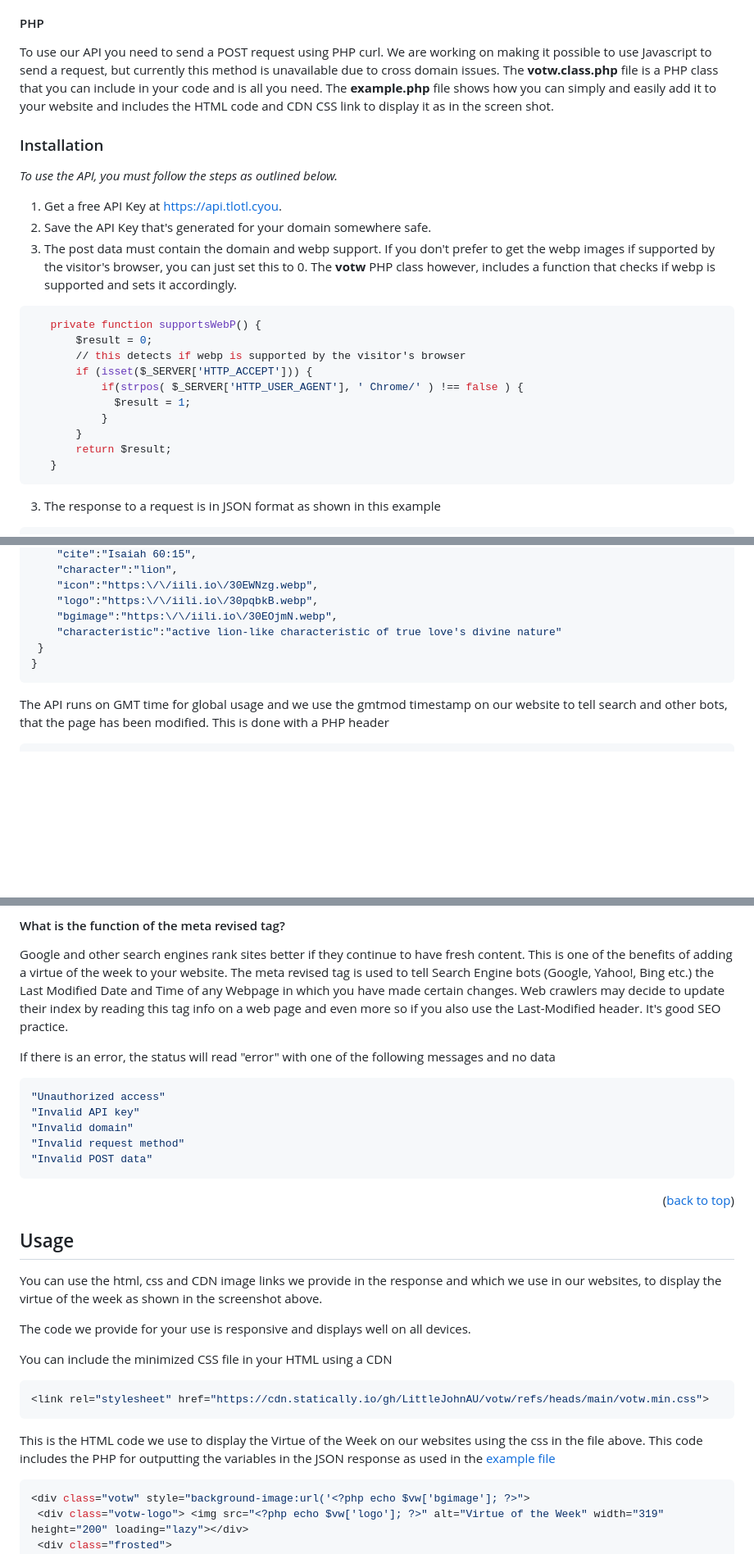
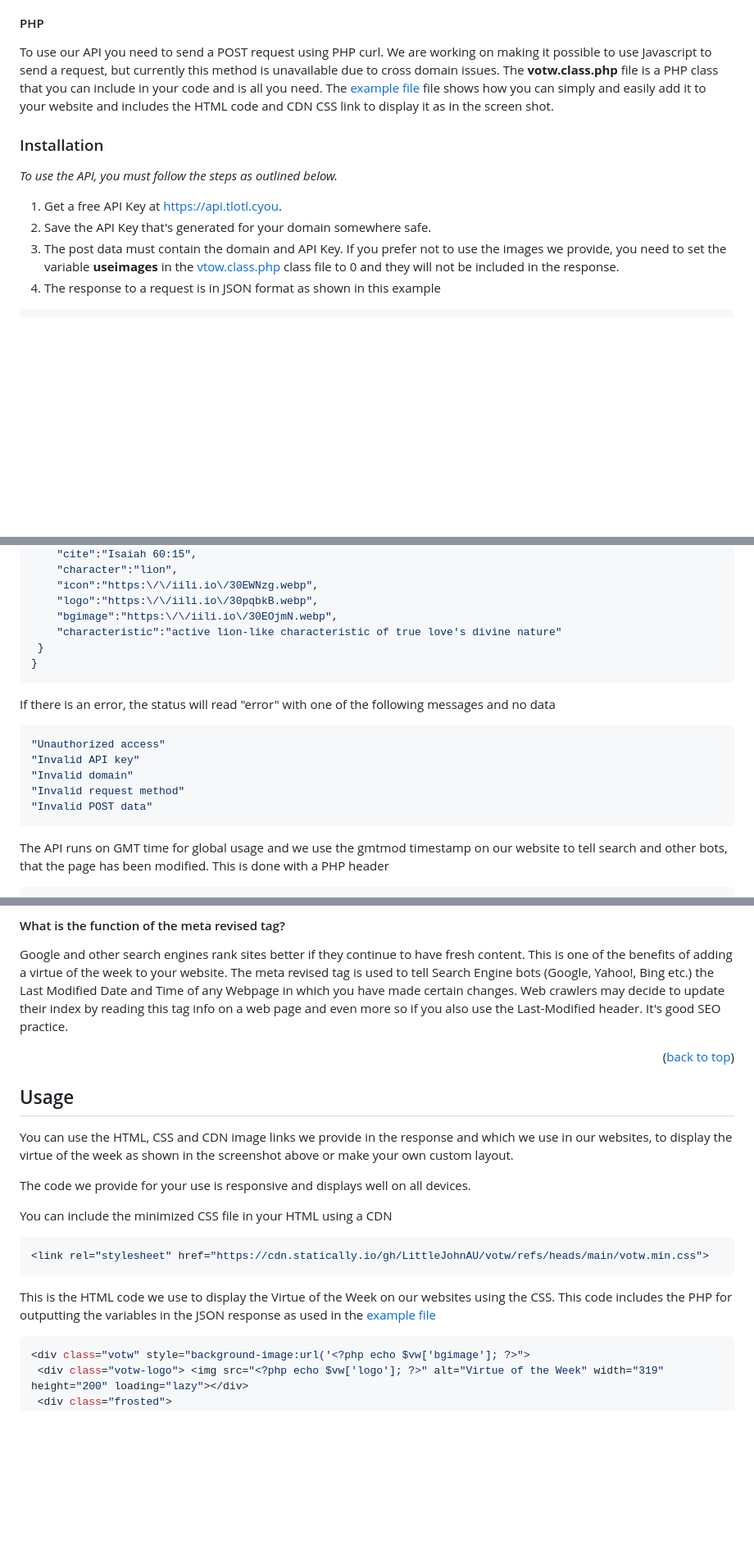
Before and after one commit to LittleJohnAU/votw, a Markdown page: README.md, 3 parts joined by grey strips. Shown at 82% size. GitHub-like rendering; blank space fills up the shorter version.

````diff
--- a/README.md
+++ b/README.md
@@ -59,7 +59,7 @@ We also include a Bible reference as a bit of reinforcement, but using this, alo
 The only thing you need to get an API Key is a valid domain. The domain is like your username and upon application for a key, we check that the domain is valid and as we do not track the usage, we regularly visit each domain to ensure the API is being used appropriately and in good faith. If we find that it's not or isn't being used at all, we will delete the key and block the domain from applying for another one. If we simply find it's not being used, we will delete the domain and key from the record and if you choose to use it again, you can simply create another key for another key.
 
 #### PHP
-To use our API you need to send a POST request using PHP curl. We are working on making it possible to use Javascript to send a request, but currently this method is unavailable due to cross domain issues. The **votw.class.php** file is a PHP class that you can include in your code and is all you need. The **example.php** file shows how you can simply and easily add it to your website and includes the HTML code and CDN CSS link to display it as in the screen shot.
+To use our API you need to send a POST request using PHP curl. We are working on making it possible to use Javascript to send a request, but currently this method is unavailable due to cross domain issues. The **votw.class.php** file is a PHP class that you can include in your code and is all you need. The [example file](example.php) file shows how you can simply and easily add it to your website and includes the HTML code and CDN CSS link to display it as in the screen shot.
 
 ### Installation
 
@@ -67,19 +67,7 @@ _To use the API, you must follow the steps as outlined below._
 
 1. Get a free API Key at [https://api.tlotl.cyou](https://api.tlotl.cyou).
 2. Save the API Key that's generated for your domain somewhere safe.
-3. The post data must contain the domain and webp support. If you don't prefer to get the webp images if supported by the visitor's browser, you can just set this to 0. The **votw** PHP class however, includes a function that checks if webp is supported and sets it accordingly.
- ```sh
-    private function supportsWebP() {
-        $result = 0;
-        // this detects if webp is supported by the visitor's browser
-        if (isset($_SERVER['HTTP_ACCEPT'])) {
-            if(strpos( $_SERVER['HTTP_USER_AGENT'], ' Chrome/' ) !== false ) {
-              $result = 1;
-            }
-        }
-        return $result;
-    }
- ```
+3. The post data must contain the domain and API Key. If you prefer not to use the images we provide, you need to set the variable **useimages** in the [vtow.class.php](vtow.class.php) class file to 0 and they will not be included in the response.
 3. The response to a request is in JSON format as shown in this example
   ```sh
 {
@@ -100,6 +88,14 @@ _To use the API, you must follow the steps as outlined below._
    }
 }
   ```
+If there is an error, the status will read "error" with one of the following messages and no data
+ ```sh
+"Unauthorized access"
+"Invalid API key"
+"Invalid domain"
+"Invalid request method"
+"Invalid POST data"
+ ```
 The API runs on GMT time for global usage and we use the gmtmod timestamp on our website to tell search and other bots, that the page has been modified. This is done with a PHP header
  ```sh
 header("Last-Modified: " . gmdate("D, d M Y H:i:s", (int)gmtdate) . " GMT");
@@ -111,20 +107,11 @@ And also the revised meta tag
 
 #### What is the function of the meta revised tag?
 Google and other search engines rank sites better if they continue to have fresh content. This is one of the benefits of adding a virtue of the week to your website. The meta revised tag is used to tell Search Engine bots (Google, Yahoo!, Bing etc.) the Last Modified Date and Time of any Webpage in which you have made certain changes. Web crawlers may decide to update their index by reading this tag info on a web page and even more so if you also use the Last-Modified header. It's good SEO practice.
-
-If there is an error, the status will read "error" with one of the following messages and no data
- ```sh
-"Unauthorized access"
-"Invalid API key"
-"Invalid domain"
-"Invalid request method"
-"Invalid POST data"
- ```
 <p align="right">(<a href="#readme-top">back to top</a>)</p>
 
 <!-- USAGE EXAMPLES -->
 ## Usage
-You can use the html, css and CDN image links we provide in the response and which we use in our websites, to display the virtue of the week as shown in the screenshot above.
+You can use the HTML, CSS and CDN image links we provide in the response and which we use in our websites, to display the virtue of the week as shown in the screenshot above or make your own custom layout.
 
 The code we provide for your use is responsive and displays well on all devices.
 
@@ -132,7 +119,7 @@ You can include the minimized CSS file in your HTML using a CDN
  ```sh
 <link rel="stylesheet" href="https://cdn.statically.io/gh/LittleJohnAU/votw/refs/heads/main/votw.min.css">
  ```
-This is the HTML code we use to display the Virtue of the Week on our websites using the css in the file above. This code includes the PHP for outputting the variables in the JSON response as used in the [example file](example.php)
+This is the HTML code we use to display the Virtue of the Week on our websites using the CSS. This code includes the PHP for outputting the variables in the JSON response as used in the [example file](example.php)
  ```sh
 <div class="votw" style="background-image:url('<?php echo $vw['bgimage']; ?>">
   <div class="votw-logo"> <img src="<?php echo $vw['logo']; ?>" alt="Virtue of the Week" width="319" height="200" loading="lazy"></div>
````
